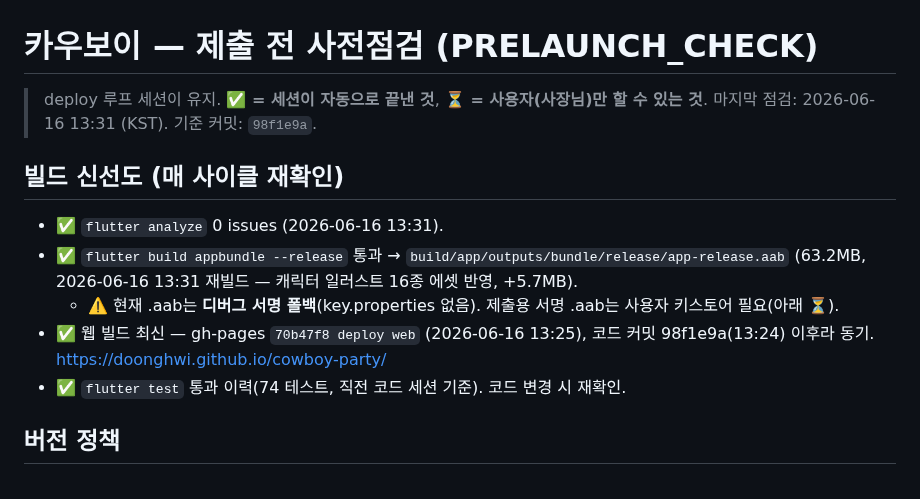
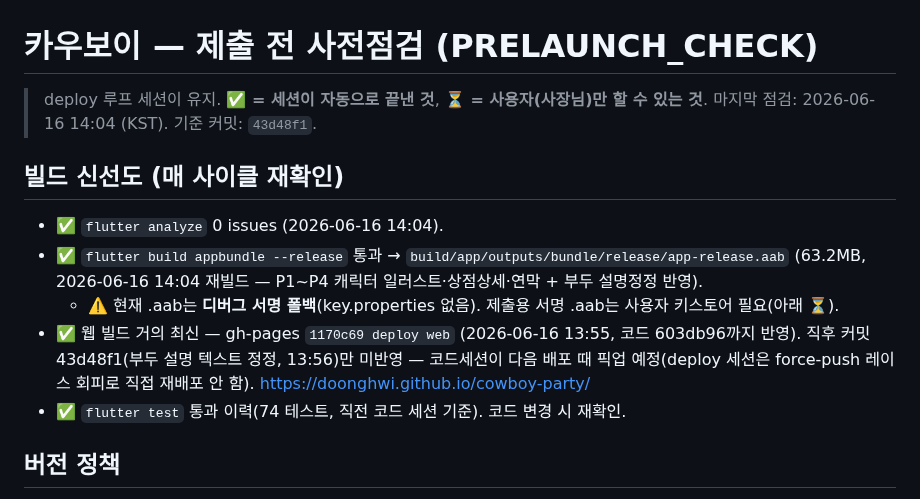
Before and after one commit to doonghwi/cowboy-party, a Markdown page: store/PRELAUNCH_CHECK.md, the part around the change. Drawn GitHub-style.

Commit message:
docs(deploy): PRELAUNCH_CHECK 갱신 — P1~P4 반영 .aab 재빌드(63.2MB, basis 43d48f1)·웹 동기상태 기록

```diff
--- a/store/PRELAUNCH_CHECK.md
+++ b/store/PRELAUNCH_CHECK.md
@@ -1,13 +1,13 @@
 # 카우보이 — 제출 전 사전점검 (PRELAUNCH_CHECK)
 
 > deploy 루프 세션이 유지. **✅ = 세션이 자동으로 끝낸 것**, **⏳ = 사용자(사장님)만 할 수 있는 것**.
-> 마지막 점검: 2026-06-16 13:31 (KST). 기준 커밋: `98f1e9a`.
+> 마지막 점검: 2026-06-16 14:04 (KST). 기준 커밋: `43d48f1`.
 
 ## 빌드 신선도 (매 사이클 재확인)
-- ✅ `flutter analyze` 0 issues (2026-06-16 13:31).
-- ✅ `flutter build appbundle --release` 통과 → `build/app/outputs/bundle/release/app-release.aab` (63.2MB, 2026-06-16 13:31 재빌드 — 캐릭터 일러스트 16종 에셋 반영, +5.7MB).
+- ✅ `flutter analyze` 0 issues (2026-06-16 14:04).
+- ✅ `flutter build appbundle --release` 통과 → `build/app/outputs/bundle/release/app-release.aab` (63.2MB, 2026-06-16 14:04 재빌드 — P1~P4 캐릭터 일러스트·상점상세·연막 + 부두 설명정정 반영).
   - ⚠️ 현재 .aab는 **디버그 서명 폴백**(key.properties 없음). 제출용 서명 .aab는 사용자 키스토어 필요(아래 ⏳).
-- ✅ 웹 빌드 최신 — gh-pages `70b47f8 deploy web` (2026-06-16 13:25), 코드 커밋 98f1e9a(13:24) 이후라 동기. https://doonghwi.github.io/cowboy-party/
+- ✅ 웹 빌드 거의 최신 — gh-pages `1170c69 deploy web` (2026-06-16 13:55, 코드 603db96까지 반영). 직후 커밋 43d48f1(부두 설명 텍스트 정정, 13:56)만 미반영 — 코드세션이 다음 배포 때 픽업 예정(deploy 세션은 force-push 레이스 회피로 직접 재배포 안 함). https://doonghwi.github.io/cowboy-party/
 - ✅ `flutter test` 통과 이력(74 테스트, 직전 코드 세션 기준). 코드 변경 시 재확인.
 
 ## 버전 정책
```
